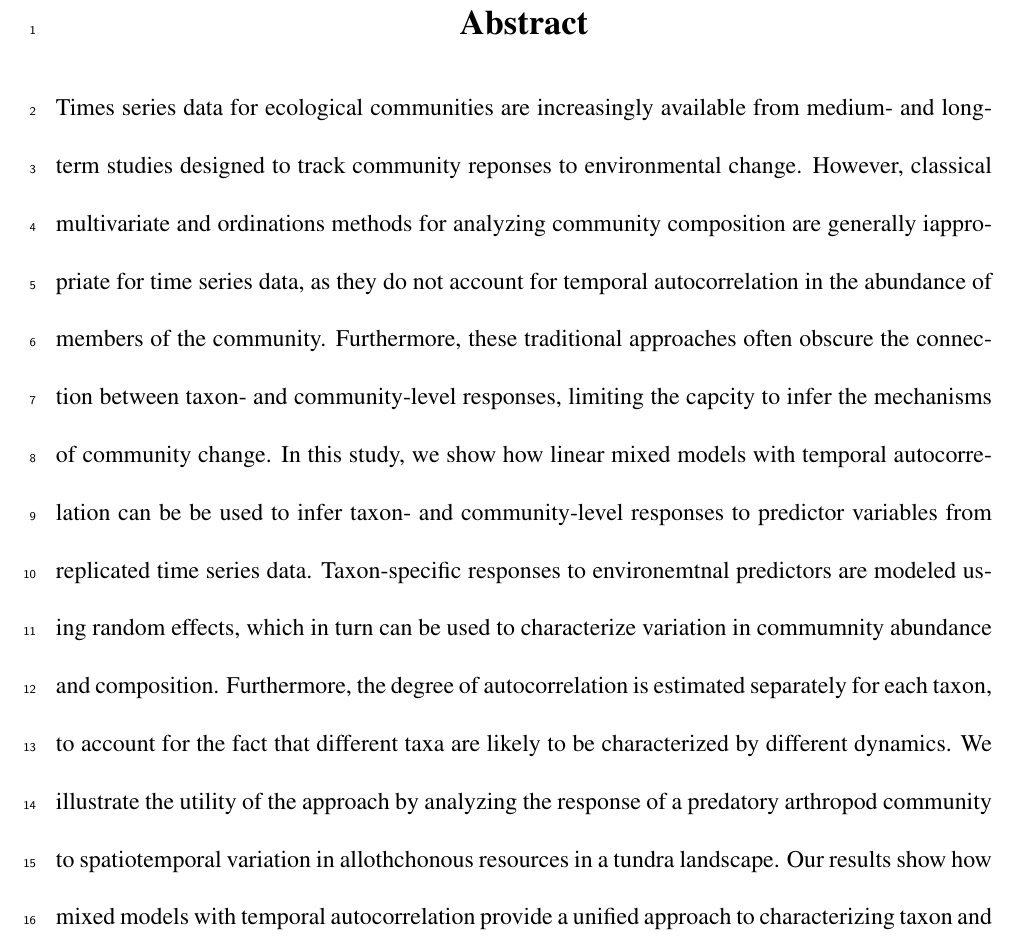
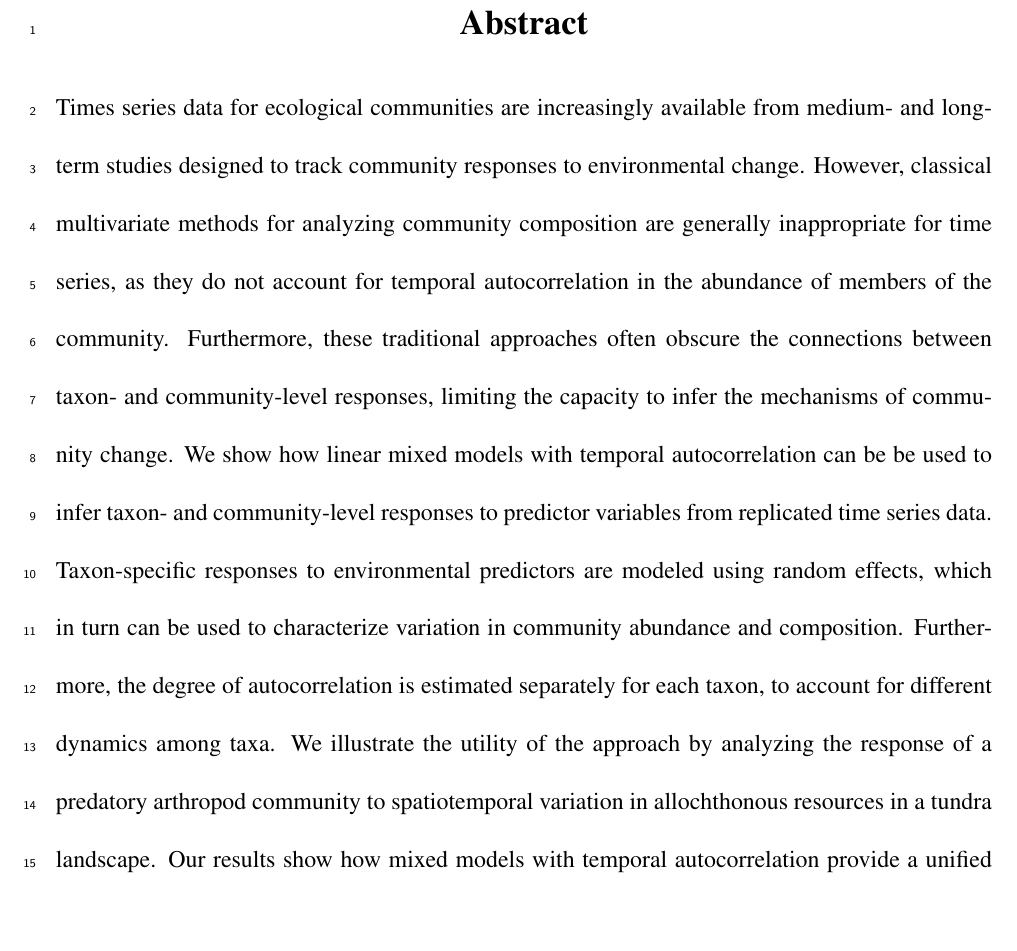
Before and after one commit to lucasnell/trans_trends, a LaTeX document (ms/__ms.tex, which reads ms/00-abstract.tex): part of page 2 of 15, cut so that both start at the same text, the shorter picture padded with empty space. Compiled offline with pdfLaTeX.

Commit message:
Cut a few words (now at 195 words)

```diff
--- a/ms/00-abstract.tex
+++ b/ms/00-abstract.tex
@@ -2,26 +2,26 @@
 \section*{Abstract}
 
 Times series data for ecological communities are increasingly available
-from medium- and long-term studies designed to track community reponses
-to environmental change. However, classical multivariate and ordinations methods for
-analyzing community composition are generally iappropriate for time series data,
+from medium- and long-term studies designed to track community responses
+to environmental change. However, classical multivariate methods for
+analyzing community composition are generally inappropriate for time series,
 as they do not account for temporal autocorrelation
 in the abundance of members of the community.
-Furthermore, these traditional approaches often obscure the connection between
-taxon- and community-level responses, limiting the capcity to
+Furthermore, these traditional approaches often obscure the connections between
+taxon- and community-level responses, limiting the capacity to
 infer the mechanisms of community change.
-In this study, we show how linear mixed models with temporal autocorrelation
+We show how linear mixed models with temporal autocorrelation
 can be be used to infer taxon- and community-level responses
 to predictor variables from replicated time series data.
-Taxon-specific responses to environemtnal predictors are modeled
+Taxon-specific responses to environmental predictors are modeled
 using random effects, which in turn can be used to characterize
-variation in commumnity abundance and composition.
+variation in community abundance and composition.
 Furthermore, the degree of autocorrelation is
 estimated separately for each taxon,
-to account for the fact that different taxa are likely to be characterized by
-different dynamics. We illustrate the utility of the approach
+to account for different dynamics among taxa.
+We illustrate the utility of the approach
 by analyzing the response of a predatory arthropod community to
-spatiotemporal variation in allothchonous resources in a tundra landscape.
+spatiotemporal variation in allochthonous resources in a tundra landscape.
 Our results show how mixed models with temporal autocorrelation provide
 a unified approach to characterizing taxon and community-level
 responses to environmental drivers through time and space.
```
